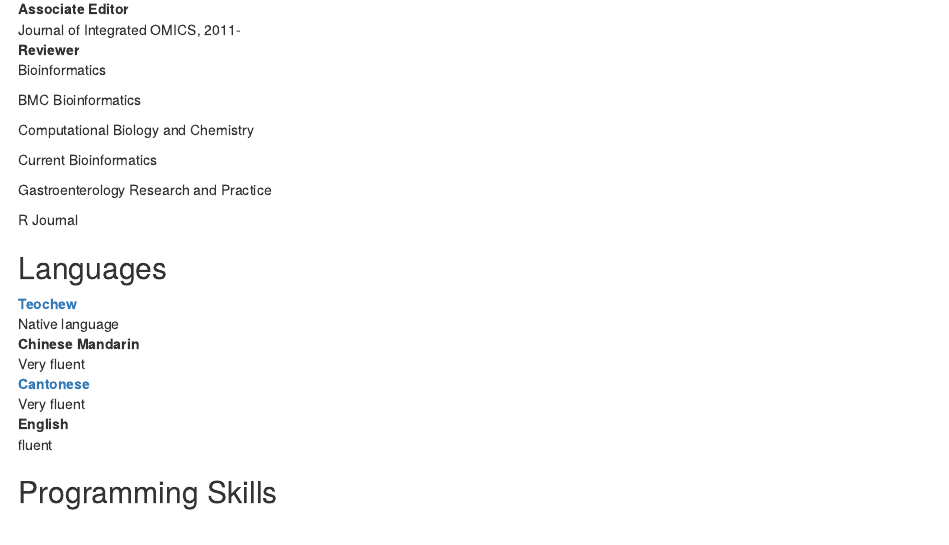
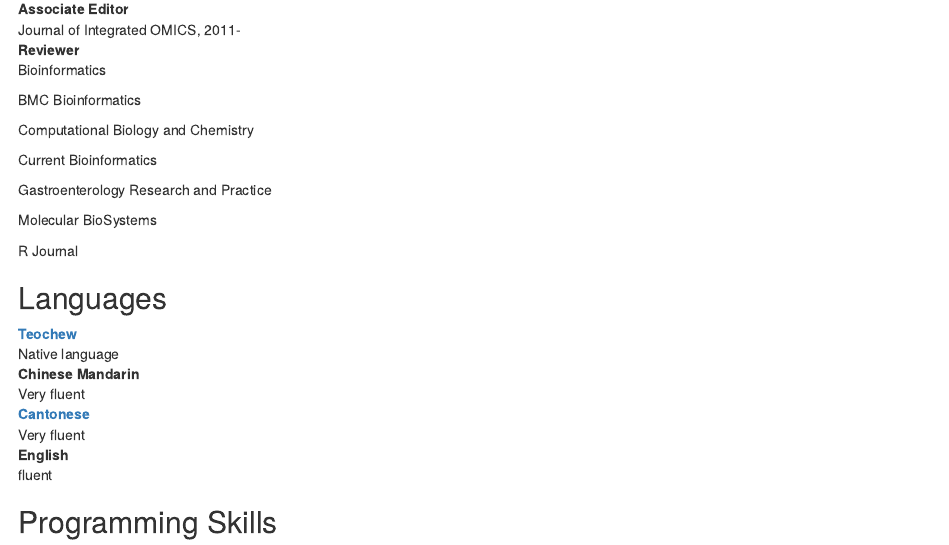
Before and after one commit to GuangchuangYu/resume, an R Markdown document (YGC.rmd): the page in a window 1100 px wide, from 1170 px down. Rendered offline with R 4.5, knitr and Pandoc, with nearby package versions.

Commit message:
update citation

```diff
--- a/YGC.rmd
+++ b/YGC.rmd
@@ -87,6 +87,8 @@
 	Current Bioinformatics<br>
 
 	Gastroenterology Research and Practice<br>
+
+	Molecular BioSystems<br>
 
 	R Journal
 
```
Also changed, not shown: YGC.pdf, index.html.
